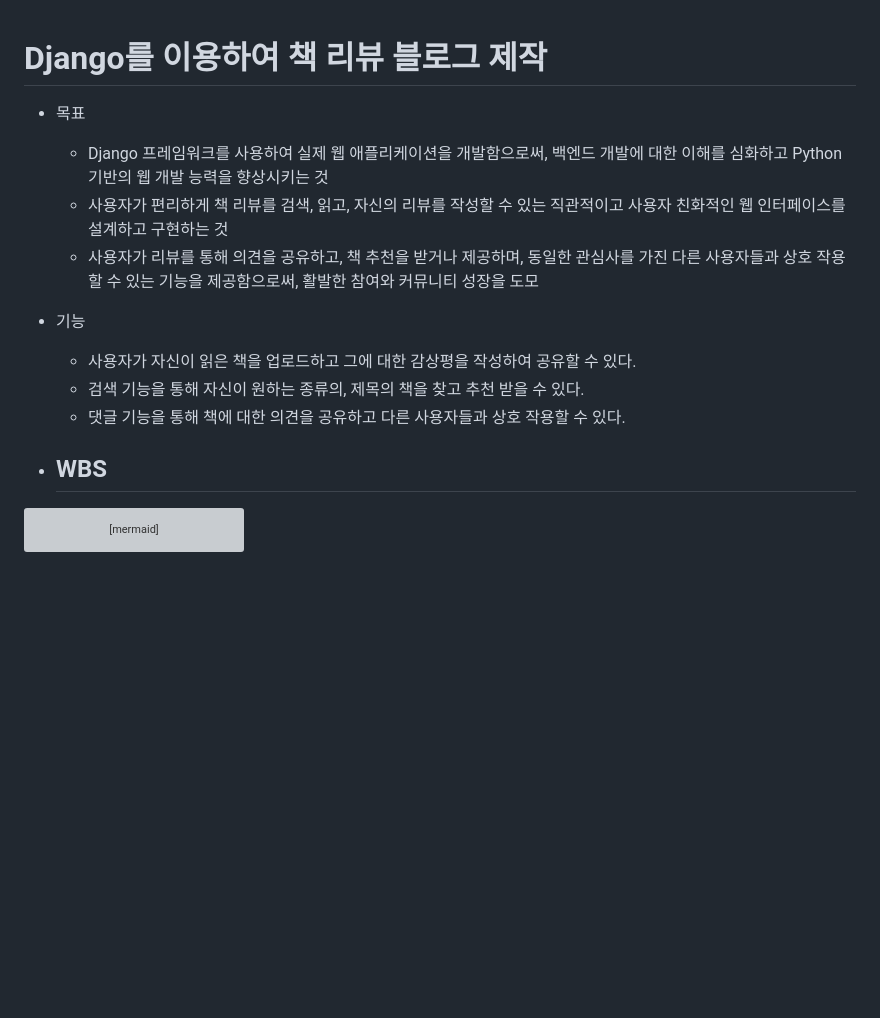
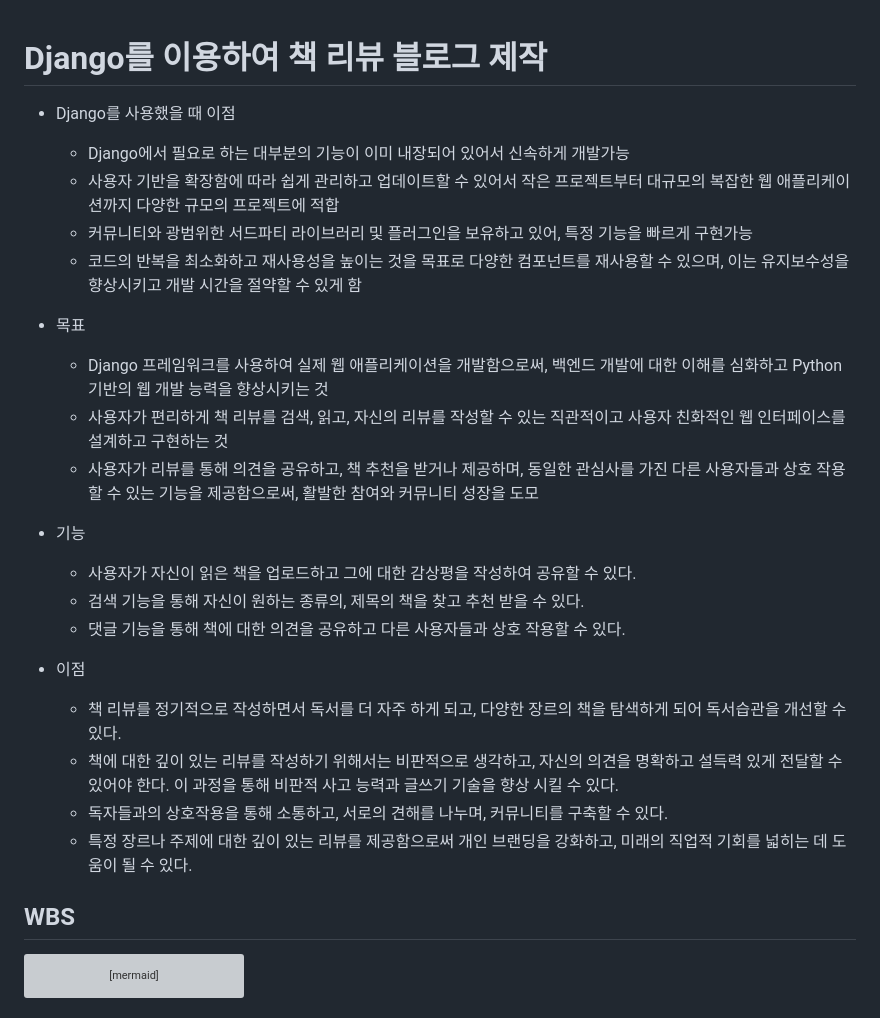
Before and after one commit to YooJi3un/Booklog, a Markdown page: README.md, the part around the change. GitHub-like rendering; blank space fills up the shorter version; grey boxes are pictures that could not be loaded.

````diff
--- a/README.md
+++ b/README.md
@@ -1,5 +1,12 @@
 Django를 이용하여 책 리뷰 블로그 제작
 =============
+
+ * Django를 사용했을 때 이점
+    * Django에서 필요로 하는 대부분의 기능이 이미 내장되어 있어서 신속하게 개발가능
+    * 사용자 기반을 확장함에 따라 쉽게 관리하고 업데이트할 수 있어서 작은 프로젝트부터 대규모의 복잡한 웹 애플리케이션까지 다양한 규모의 프로젝트에 적합
+    *  커뮤니티와 광범위한 서드파티 라이브러리 및 플러그인을 보유하고 있어, 특정 기능을 빠르게 구현가능
+    *  코드의 반복을 최소화하고 재사용성을 높이는 것을 목표로 다양한 컴포넌트를 재사용할 수 있으며, 이는 유지보수성을 향상시키고 개발 시간을 절약할 수 있게 함
+
 
  * 목표
     * Django 프레임워크를 사용하여 실제 웹 애플리케이션을 개발함으로써, 백엔드 개발에 대한 이해를 심화하고 Python 기반의 웹 개발 능력을 향상시키는 것
@@ -8,13 +15,18 @@ Django를 이용하여 책 리뷰 블로그 제작
 
 
  * 기능
-
     * 사용자가 자신이 읽은 책을 업로드하고 그에 대한 감상평을 작성하여 공유할 수 있다.
     * 검색 기능을 통해 자신이 원하는 종류의, 제목의 책을 찾고 추천 받을 수 있다.
     * 댓글 기능을 통해 책에 대한 의견을 공유하고 다른 사용자들과 상호 작용할 수 있다.
 
+ * 이점
+    * 책 리뷰를 정기적으로 작성하면서 독서를 더 자주 하게 되고, 다양한 장르의 책을 탐색하게 되어 독서습관을 개선할 수 있다.
+    * 책에 대한 깊이 있는 리뷰를 작성하기 위해서는 비판적으로 생각하고, 자신의 의견을 명확하고 설득력 있게 전달할 수 있어야 한다. 이 과정을 통해 비판적 사고 능력과 글쓰기 기술을 향상 시킬 수 있다.
+    * 독자들과의 상호작용을 통해 소통하고, 서로의 견해를 나누며, 커뮤니티를 구축할 수 있다.
+    * 특정 장르나 주제에 대한 깊이 있는 리뷰를 제공함으로써 개인 브랜딩을 강화하고, 미래의 직업적 기회를 넓히는 데 도움이 될 수 있다.
 
-* WBS
+
+ WBS
   -------------
 ```mermaid
 gantt
````
